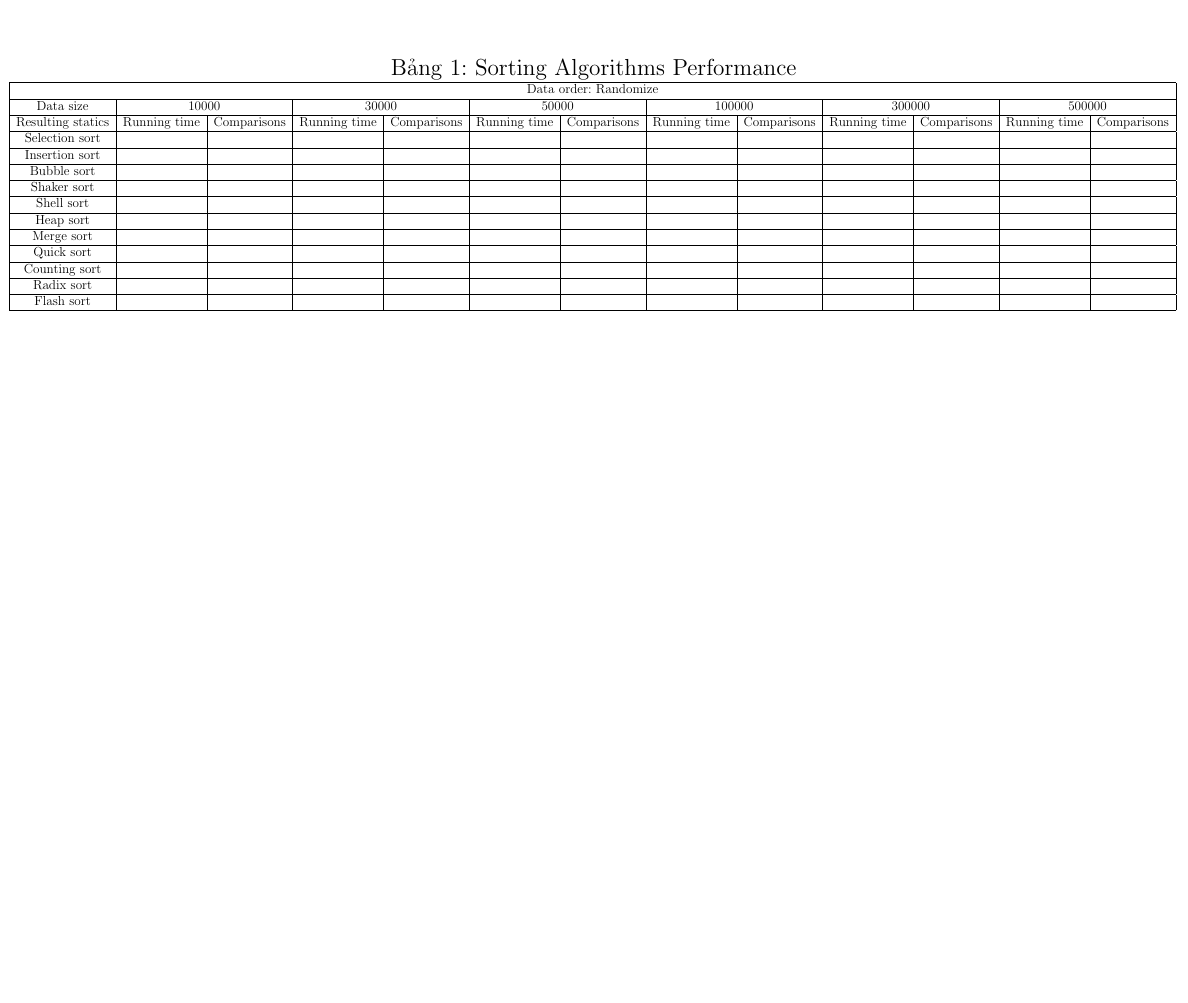
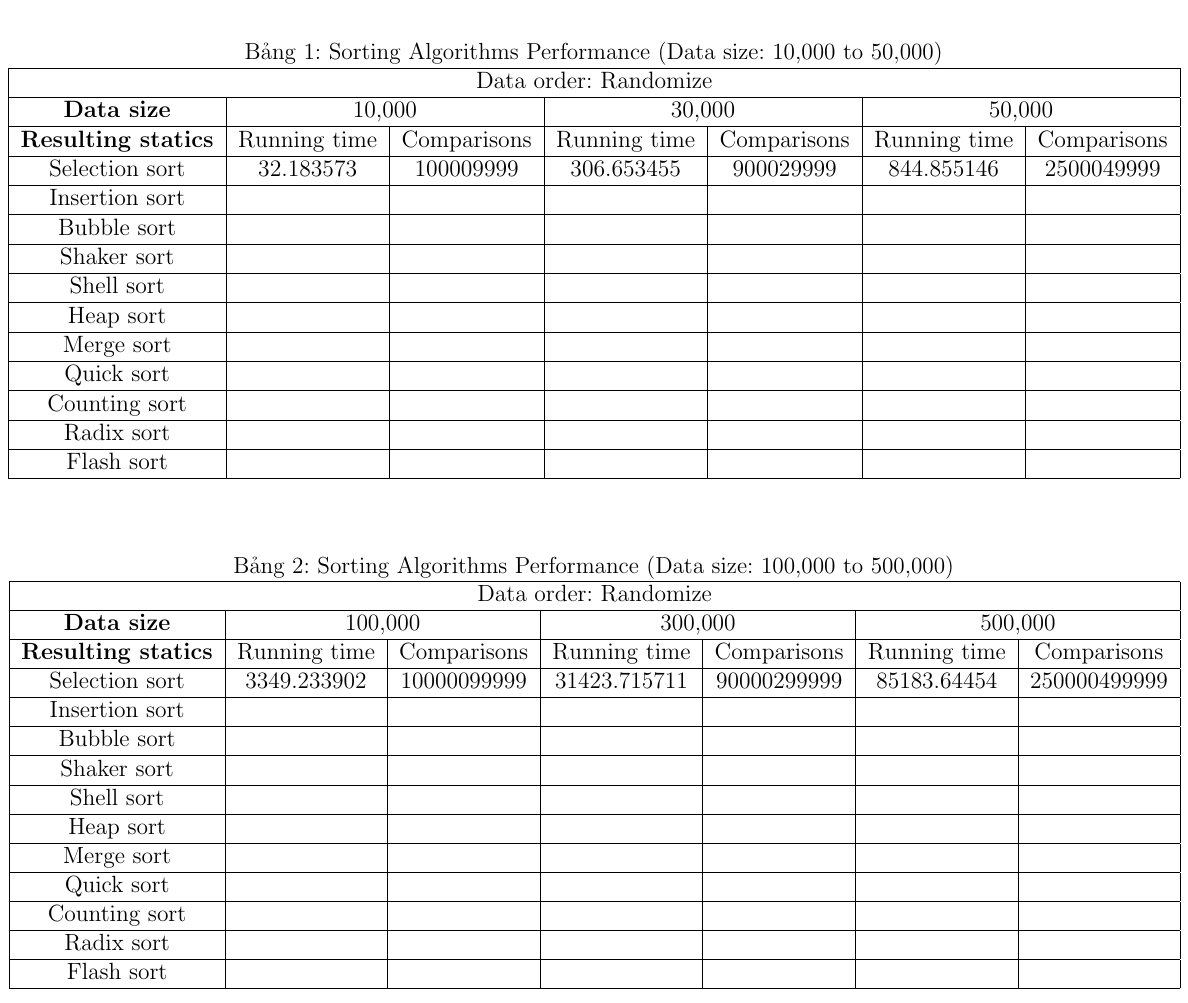
Before and after one commit to kyrie25/Data-Structure-and-Algorithm-Semester-3, a LaTeX document (report/main.tex, which reads report/content/ket_qua_thuc_nghiem.tex, report/hcmus-report-template.sty): part of page 23 of 24 before the commit and part of page 23 of 25 after it, cut so that both start at the same text, the shorter picture padded with empty space. Compiled offline with pdfLaTeX.

Commit message:
fix: table latex

```diff
--- a/report/content/ket_qua_thuc_nghiem.tex
+++ b/report/content/ket_qua_thuc_nghiem.tex
@@ -3,30 +3,54 @@
 \subsection{Kết quả}
 
 \subsubsection{Randomized data}
+
 \begin{table}[!ht]
     \centering
-    \caption{Sorting Algorithms Performance}
-    \resizebox{1.1\textwidth}{!}{ % Điều chỉnh chiều rộng của bảng sao cho phù hợp với trang
-    \hspace{-3.35cm}
-    \begin{tabular}{|c|c|c|c|c|c|c|c|c|c|c|c|c|}
+    \caption{Sorting Algorithms Performance (Data size: 10,000 to 50,000)}
+    \resizebox{1.1\textwidth}{!}{
+    \hspace{-2cm}
+    \begin{tabular}{|c|c|c|c|c|c|c|}
     \hline
-    \multicolumn{13}{|c|}{Data order: Randomize} \\ \hline
-    Data size         & \multicolumn{2}{c|}{10000}        & \multicolumn{2}{c|}{30000}        & \multicolumn{2}{c|}{50000}        & \multicolumn{2}{c|}{100000}        & \multicolumn{2}{c|}{300000}       & \multicolumn{2}{c|}{500000}        \\ \hline
-    Resulting statics & Running time & Comparisons & Running time & Comparisons & Running time & Comparisons & Running time & Comparisons & Running time & Comparisons & Running time & Comparisons \\ \hline
-    Selection sort    &              &             &              &             &              &             &              &             &              &             &              &             \\ \hline
-    Insertion sort    &              &             &              &             &              &             &              &             &              &             &              &             \\ \hline
-    Bubble sort       &              &             &              &             &              &             &              &             &              &             &              &             \\ \hline
-    Shaker sort       &              &             &              &             &              &             &              &             &              &             &              &             \\ \hline
-    Shell sort        &              &             &              &             &              &             &              &             &              &             &              &             \\ \hline
-    Heap sort         &              &             &              &             &              &             &              &             &              &             &              &             \\ \hline
-    Merge sort        &              &             &              &             &              &             &              &             &              &             &              &             \\ \hline
-    Quick sort        &              &             &              &             &              &             &              &             &              &             &              &             \\ \hline
-    Counting sort     &              &             &              &             &              &             &              &             &              &             &              &             \\ \hline
-    Radix sort        &              &             &              &             &              &             &              &             &              &             &              &             \\ \hline
-    Flash sort        &              &             &              &             &              &             &              &             &              &             &              &             \\ \hline
-    \end{tabular}
-    }
-\end{table}
+    \multicolumn{7}{|c|}{Data order: Randomize} \\ \hline
+    \textbf{Data size}         & \multicolumn{2}{c|}{10,000} & \multicolumn{2}{c|}{30,000} & \multicolumn{2}{c|}{50,000} \\ \hline
+    \textbf{Resulting statics} & Running time    & Comparisons & Running time & Comparisons & Running time   & Comparisons   \\ \hline
+    Selection sort             & $32.183573$     & $100009999$ & $306.653455$ & $900029999$ & $844.855146$   & $2500049999$  \\ \hline
+    Insertion sort             &                 &             &              &             &                &               \\ \hline
+    Bubble sort                &                 &             &              &             &                &               \\ \hline
+    Shaker sort                &                 &             &              &             &                &               \\ \hline
+    Shell sort                 &                 &             &              &             &                &               \\ \hline
+    Heap sort                  &                 &             &              &             &                &               \\ \hline
+    Merge sort                 &                 &             &              &             &                &               \\ \hline
+    Quick sort                 &                 &             &              &             &                &               \\ \hline
+    Counting sort              &                 &             &              &             &                &               \\ \hline
+    Radix sort                 &                 &             &              &             &                &               \\ \hline
+    Flash sort                 &                 &             &              &             &                &               \\ \hline
+    \end{tabular}}
+    \end{table}
+
+\begin{table}[!ht]
+    \centering
+    \caption{Sorting Algorithms Performance (Data size: 100,000 to 500,000)}
+    \resizebox{1.1\textwidth}{!}{
+    \hspace{-2cm}
+    \begin{tabular}{|c|c|c|c|c|c|c|}
+    \hline
+    \multicolumn{7}{|c|}{Data order: Randomize} \\ \hline
+    \textbf{Data size}         & \multicolumn{2}{c|}{100,000} & \multicolumn{2}{c|}{300,000} & \multicolumn{2}{c|}{500,000}   \\ \hline
+    \textbf{Resulting statics} & Running time    & Comparisons   & Running time   & Comparisons   & Running time  & Comparisons     \\ \hline
+    Selection sort             & $3349.233902$   & $10000099999$ & $31423.715711$ & $90000299999$ & $85183.64454$ & $250000499999$  \\ \hline
+    Insertion sort             &                 &               &                &               &               &                 \\ \hline
+    Bubble sort                &                 &               &                &               &               &                 \\ \hline
+    Shaker sort                &                 &               &                &               &               &                 \\ \hline
+    Shell sort                 &                 &               &                &               &               &                 \\ \hline
+    Heap sort                  &                 &               &                &               &               &                 \\ \hline
+    Merge sort                 &                 &               &                &               &               &                 \\ \hline
+    Quick sort                 &                 &               &                &               &               &                 \\ \hline
+    Counting sort              &                 &               &                &               &               &                 \\ \hline
+    Radix sort                 &                 &               &                &               &               &                 \\ \hline
+    Flash sort                 &                 &               &                &               &               &                 \\ \hline
+    \end{tabular}}
+    \end{table}
 \subsubsection{Sorted data}
 
 \subsubsection{Reversed data}
--- a/report/hcmus-report-template.sty
+++ b/report/hcmus-report-template.sty
@@ -13,6 +13,8 @@
 \usepackage{tabularx}
 \usepackage{graphicx}
 \usepackage{changepage}
+% \usepackage{multirow}
+\usepackage{makecell}
 % For algorithm
 \usepackage{algorithm}
 \usepackage{algpseudocode}
```
Also changed, not shown: report/ref/ref.tex (+1 -0 lines).
